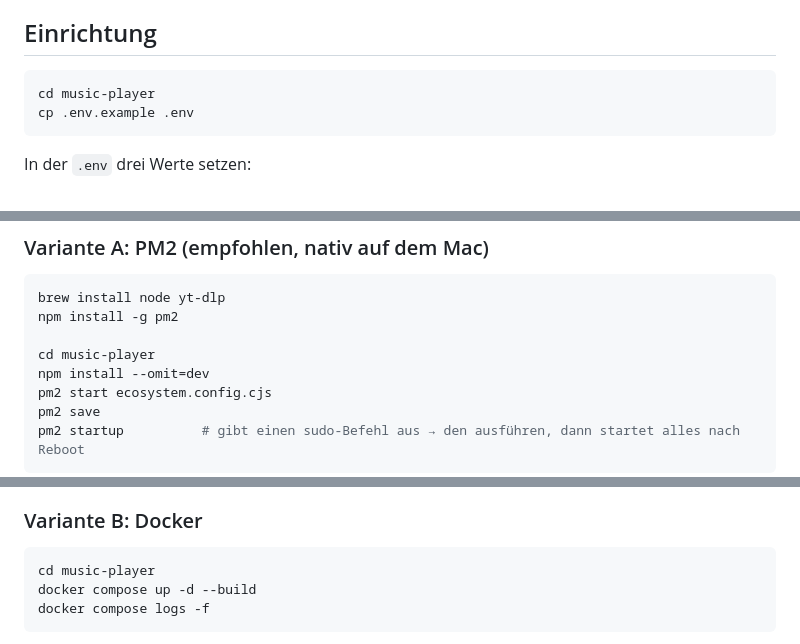
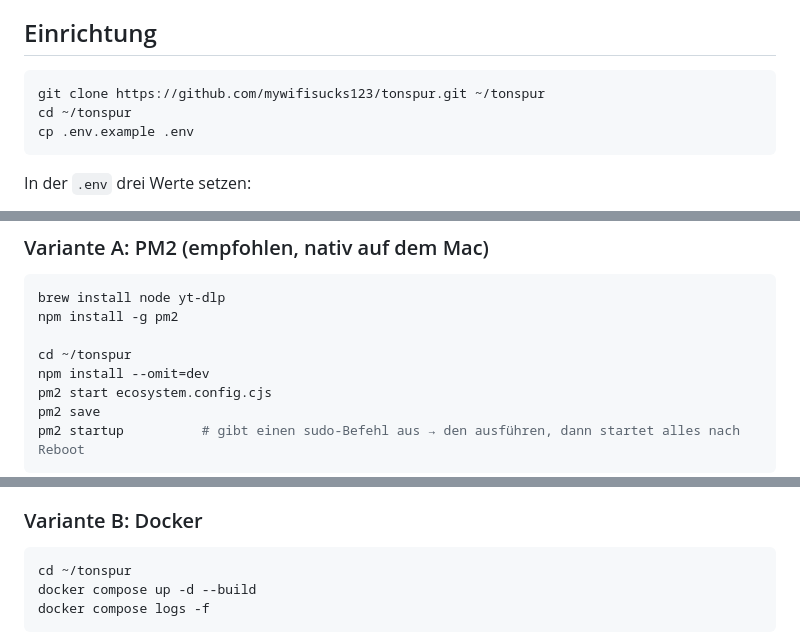
Before and after one commit to mywifisucks123/tonspur, a Markdown page: README.md, 3 parts joined by grey strips. Rendered like a GitHub page.

Commit message:
README: paths for standalone repo
Co-Authored-By: Claude Opus 5.5 <noreply@anthropic.com>
Claude-Session: https://claude.ai/code/session_01D5VETgfVsNj5FPiwVnUmkq

````diff
--- a/README.md
+++ b/README.md
@@ -37,7 +37,8 @@ Dort muss `~/jellyfin-app/media/music -> /downloads` auftauchen (bzw. der Pfad,
 ## Einrichtung
 
 ```bash
-cd music-player
+git clone https://github.com/mywifisucks123/tonspur.git ~/tonspur
+cd ~/tonspur
 cp .env.example .env
 ```
 
@@ -55,7 +56,7 @@ Optional `JELLYFIN_MUSIC_LIBRARY_ID`, damit nur die Musikbibliothek gescannt wir
 brew install node yt-dlp
 npm install -g pm2
 
-cd music-player
+cd ~/tonspur
 npm install --omit=dev
 pm2 start ecosystem.config.cjs
 pm2 save
@@ -71,7 +72,7 @@ yt-dlp regelmäßig aktualisieren, YouTube ändert ständig etwas: `brew upgrade
 ### Variante B: Docker
 
 ```bash
-cd music-player
+cd ~/tonspur
 docker compose up -d --build
 docker compose logs -f
 ```
````
Also changed, not shown: other parts of README.md (+1 -1 lines).
